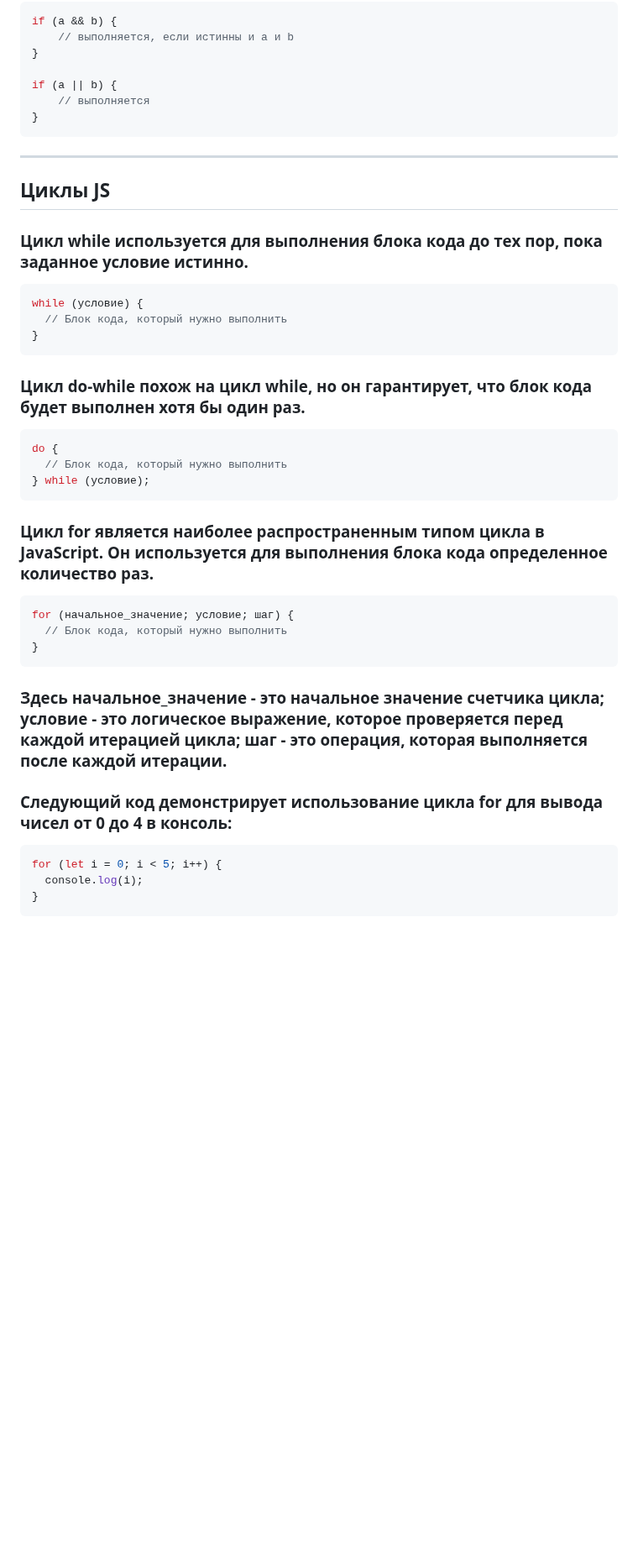
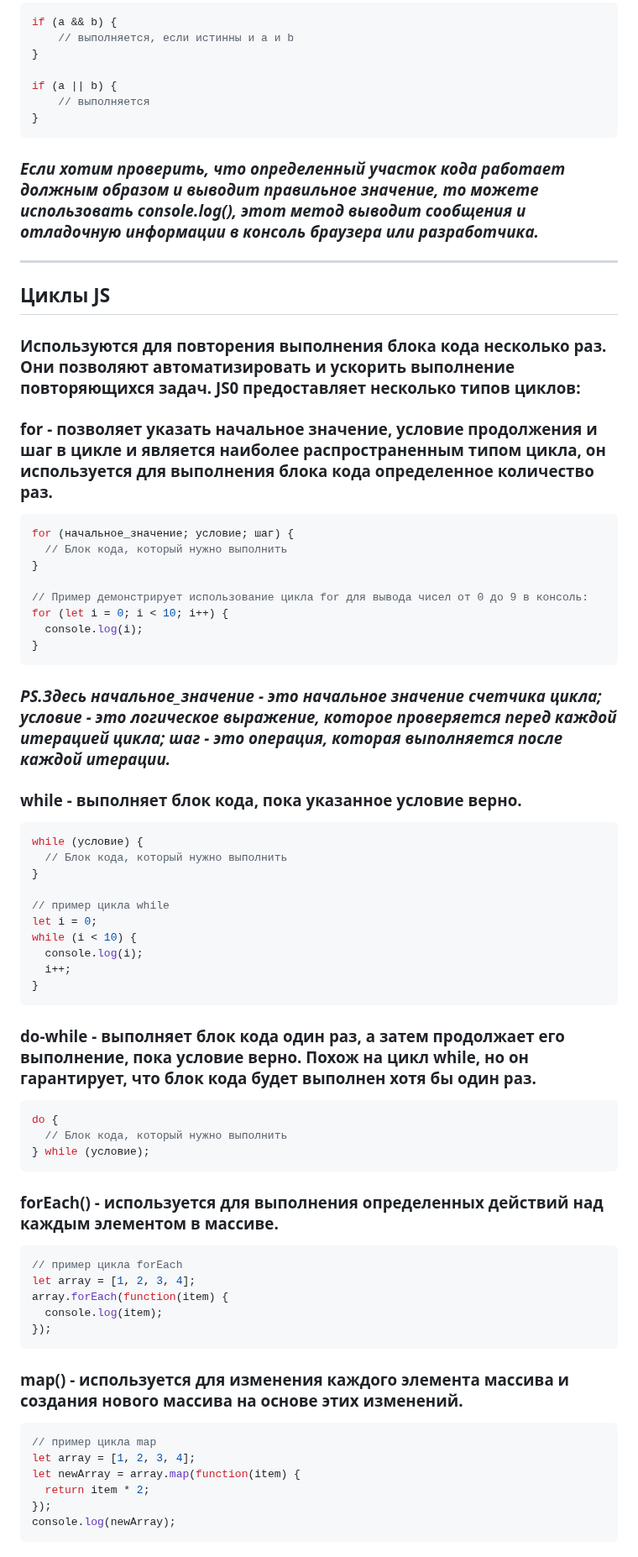
Before and after one commit to frontsteron/Pet-projects, a Markdown page: What is HTML, CSS + JS/README.md, the part around one of its changes. Shown at 84% size. Rendered like a GitHub page; blank space fills up the shorter version.

Commit message:
Wrote examples in functions and loops

````diff
--- a/What is HTML, CSS + JS/README.md
+++ b/What is HTML, CSS + JS/README.md
@@ -334,32 +346,61 @@ if (a || b) {
     // выполняется
 }
 ```
+### *Если хотим проверить, что определенный участок кода работает должным образом и выводит правильное значение, то можете использовать **console.log()**, этот метод выводит сообщения и отладочную информации в консоль браузера или разработчика.*
 ---
 
 ## Циклы JS
-### Цикл **while** используется для выполнения блока кода до тех пор, пока заданное условие истинно.
+### Используются для повторения выполнения блока кода несколько раз. Они позволяют автоматизировать и ускорить выполнение повторяющихся задач. **JS**0 предоставляет несколько типов циклов:
+
+### **for** - позволяет указать начальное значение, условие продолжения и шаг в цикле и  является наиболее распространенным типом цикла, он используется для выполнения блока кода определенное количество раз.
+```JavaScript
+for (начальное_значение; условие; шаг) {
+  // Блок кода, который нужно выполнить
+}
+
+// Пример демонстрирует использование цикла for для вывода чисел от 0 до 9 в консоль:
+for (let i = 0; i < 10; i++) {
+  console.log(i);
+}
+```
+### *PS.Здесь начальное_значение - это начальное значение счетчика цикла; условие - это логическое выражение, которое проверяется перед каждой итерацией цикла; шаг - это операция, которая выполняется после каждой итерации.*
+
+### **while** - выполняет блок кода, пока указанное условие верно.
 ```JavaScript
 while (условие) {
   // Блок кода, который нужно выполнить
 }
+
+// пример цикла while
+let i = 0;
+while (i < 10) {
+  console.log(i);
+  i++;
+}
 ```
-### Цикл **do-while** похож на цикл **while**, но он гарантирует, что блок кода будет выполнен хотя бы один раз.
+
+### **do-while** - выполняет блок кода один раз, а затем продолжает его выполнение, пока условие верно. Похож на цикл **while**, но он гарантирует, что блок кода будет выполнен хотя бы один раз.
 ```JavaScript
 do {
   // Блок кода, который нужно выполнить
 } while (условие);
 ```
-### Цикл **for** является наиболее распространенным типом цикла в JavaScript. Он используется для выполнения блока кода определенное количество раз.
+
+### **forEach()** - используется для выполнения определенных действий над каждым элементом в массиве.
 ```JavaScript
-for (начальное_значение; условие; шаг) {
-  // Блок кода, который нужно выполнить
-}
+// пример цикла forEach
+let array = [1, 2, 3, 4];
+array.forEach(function(item) {
+  console.log(item);
+});
 ```
-### Здесь начальное_значение - это начальное значение счетчика цикла; условие - это логическое выражение, которое проверяется перед каждой итерацией цикла; шаг - это операция, которая выполняется после каждой итерации.
 
-### Следующий код демонстрирует использование цикла for для вывода чисел от 0 до 4 в консоль:
+### **map()** - используется для изменения каждого элемента массива и создания нового массива на основе этих изменений.
 ```JavaScript
-for (let i = 0; i < 5; i++) {
-  console.log(i);
-}
+// пример цикла map
+let array = [1, 2, 3, 4];
+let newArray = array.map(function(item) {
+  return item * 2;
+});
+console.log(newArray);
 ```
````
Also changed, not shown: other parts of What is HTML, CSS + JS/README.md (+40 -18 lines).
